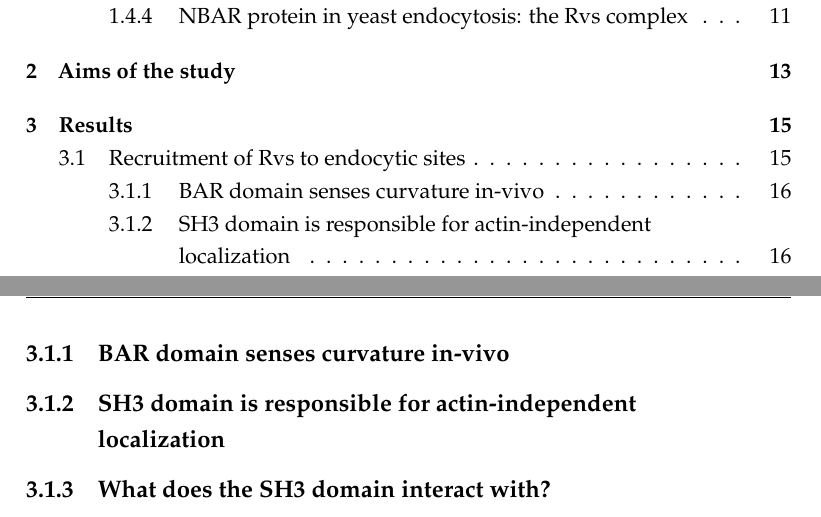
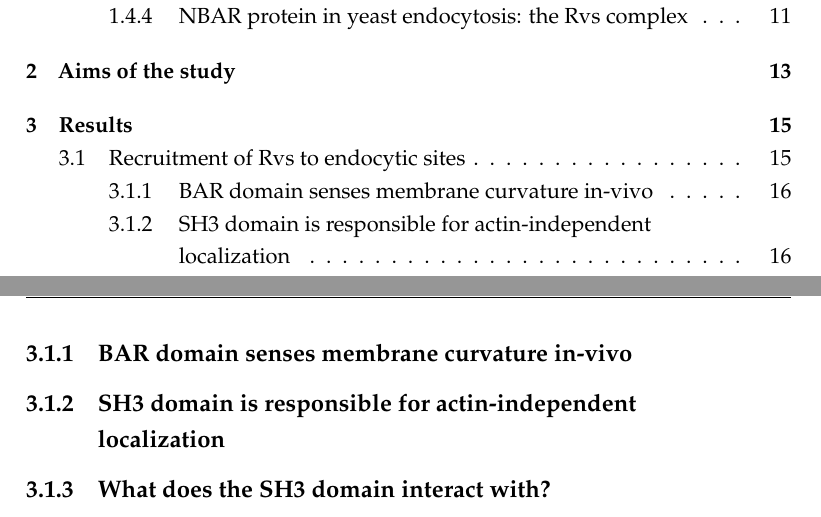
Before and after one commit to deepikaamenon/thesis_2021, a LaTeX thesis (main.tex, which reads Chapters/Results.tex): two parts of pages 12 and 34 of 34, joined at a grey line, cut so that both start at the same text. Compiled offline with pdfLaTeX.

Commit message:
txs auto checkin

```diff
--- a/Chapters/Results.tex
+++ b/Chapters/Results.tex
@@ -10,7 +10,7 @@ role in membrane fi ssion is intercon- nected with actin dynamics (Itoh and De C
 2007). Other
 (Takei et al., 1999; Farsad et al., 2001; Yarar et al., 2007). The
 
-	\subsection{BAR domain senses curvature in-vivo}
+	\subsection{BAR domain senses membrane curvature in-vivo}
 	\subsection{SH3 domain is responsible for actin-independent	\\
 		localization}
 	\subsection{What does the SH3 domain interact with?}
```
